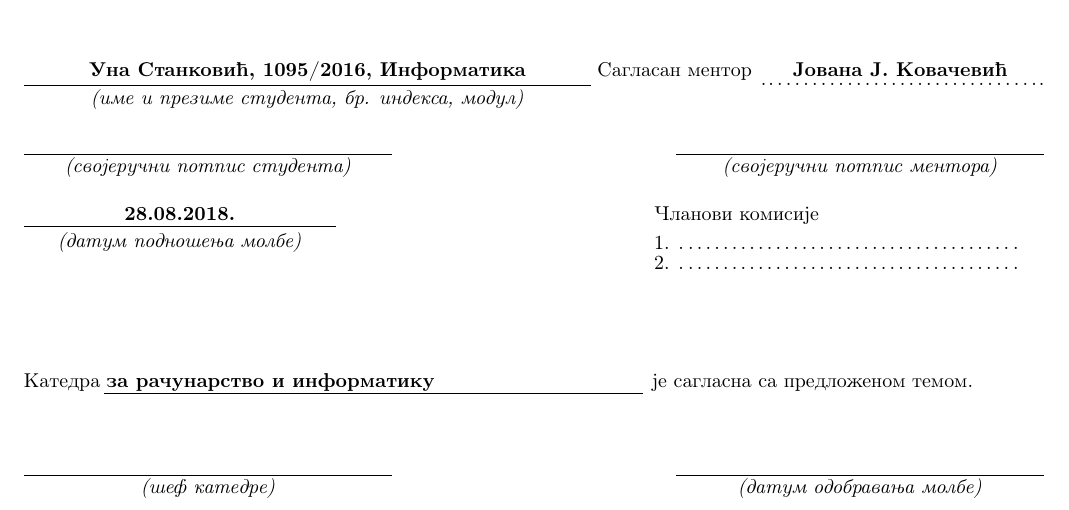
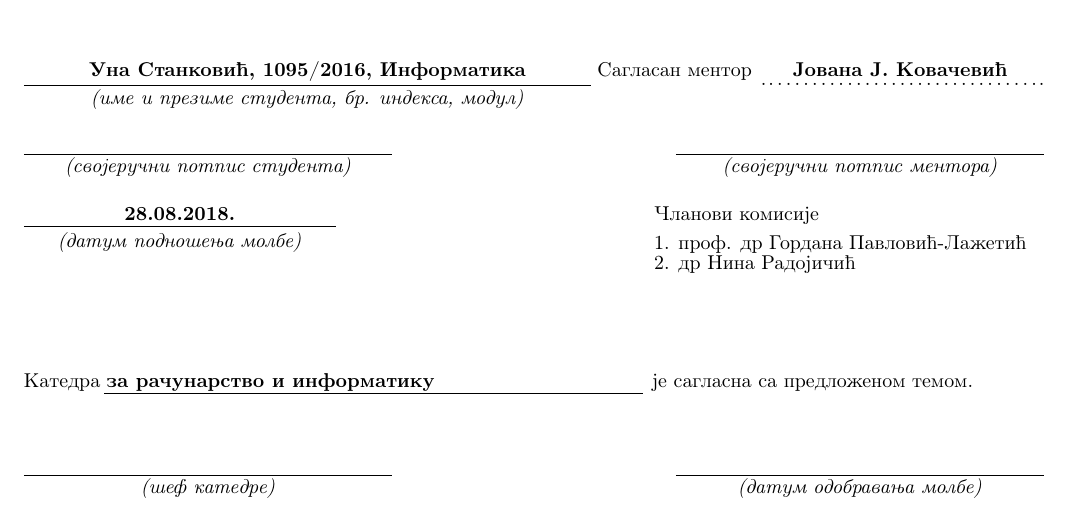
Before and after one commit to UnaStankovic/DisorderProteinsMetapredictor, a LaTeX document (Molba_UnaStankovic.tex): part of the page, cut so that both start at the same text. Compiled offline with pdfLaTeX.

Commit message:
Added committee members.

```diff
--- a/Molba_UnaStankovic.tex
+++ b/Molba_UnaStankovic.tex
@@ -95,7 +95,7 @@
 % POPUNJAVA MENTOR (rucno ili na sledeci nacin):							  %
 % u donji red umesto .\dotfill. upisati podatke o 1. clanu komisije		      %
 %%%%%%%%%%%%%%%%%%%%%%%%%%%%%%%%%%%%%%%%%%%%%%%%%%%%%%%%%%%%%%%%%%%%%%%%%%%%%%%
-\rule[4mm]{5.5cm}{.05mm}\makebox[5.5cm]{ } 1. \makebox[6cm][l]{.\dotfill.}\\
+\rule[4mm]{5.5cm}{.05mm}\makebox[5.5cm]{ } 1. \makebox[6cm][l]{проф. др Гордана Павловић-Лажетић}\\
 \vspace{-8mm}\\
 \raisebox{4mm}%
 [7mm][0mm]{\makebox[5.5cm][c]{\textit{(датум подношења молбе)}}}\makebox[5.5cm]{ }
@@ -103,7 +103,7 @@
 % POPUNJAVA MENTOR (rucno ili na sledeci nacin): 							  %
 % u donji red umesto .\dotfill. upisati podatke o 2. clanu komisije           %
 %%%%%%%%%%%%%%%%%%%%%%%%%%%%%%%%%%%%%%%%%%%%%%%%%%%%%%%%%%%%%%%%%%%%%%%%%%%%%%%
-2. \makebox[6cm][l]{.\dotfill.}\\
+2. \makebox[6cm][l]{др Нина Радојичић}\\
 
 \vspace{1cm}
 
```
Also changed, not shown: Molba_UnaStankovic.pdf.
